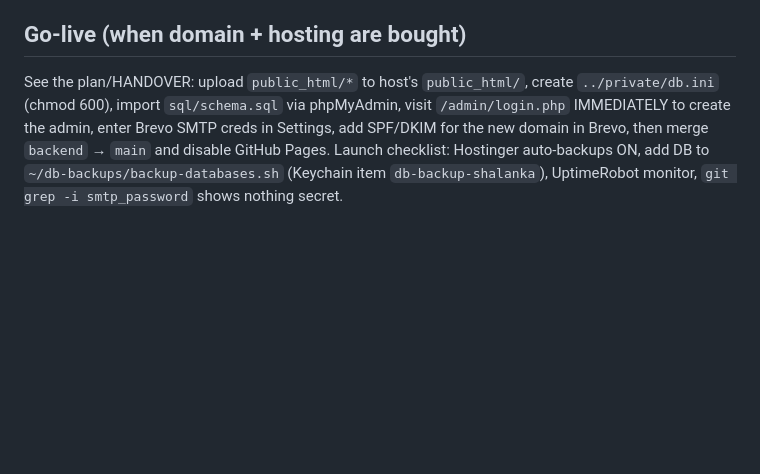
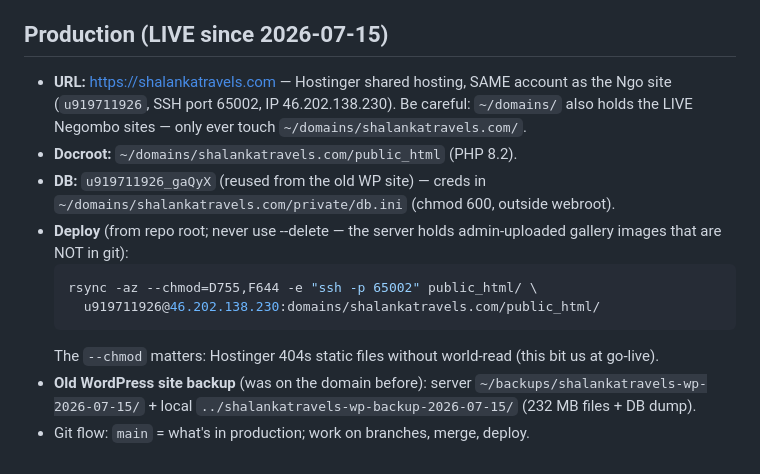
Before and after one commit to mafia1092/sha-lanka, a Markdown page: CLAUDE.md, the part around the change. Rendered like a GitHub page; blank space fills up the shorter version.

Commit message:
Docs: mark site LIVE on shalankatravels.com, add production deploy runbook
Co-Authored-By: Claude Fable 5 <noreply@anthropic.com>

````diff
--- a/CLAUDE.md
+++ b/CLAUDE.md
@@ -54,12 +54,23 @@ cd public_html && for f in $(find . -name '*.php' -not -path './mail/*'); do php
 - Do not re-introduce `new Image().onload` preloading in the gallery
   animation (cached images never fire onload → animation freezes).
 
-## Go-live (when domain + hosting are bought)
-See the plan/HANDOVER: upload `public_html/*` to host's `public_html/`,
-create `../private/db.ini` (chmod 600), import `sql/schema.sql` via
-phpMyAdmin, visit `/admin/login.php` IMMEDIATELY to create the admin,
-enter Brevo SMTP creds in Settings, add SPF/DKIM for the new domain in
-Brevo, then merge `backend` → `main` and disable GitHub Pages.
-Launch checklist: Hostinger auto-backups ON, add DB to
-`~/db-backups/backup-databases.sh` (Keychain item `db-backup-shalanka`),
-UptimeRobot monitor, `git grep -i smtp_password` shows nothing secret.
+## Production (LIVE since 2026-07-15)
+- **URL:** https://shalankatravels.com — Hostinger shared hosting, SAME
+  account as the Ngo site (`u919711926`, SSH port 65002, IP 46.202.138.230).
+  Be careful: `~/domains/` also holds the LIVE Negombo sites — only ever
+  touch `~/domains/shalankatravels.com/`.
+- **Docroot:** `~/domains/shalankatravels.com/public_html` (PHP 8.2).
+- **DB:** `u919711926_gaQyX` (reused from the old WP site) — creds in
+  `~/domains/shalankatravels.com/private/db.ini` (chmod 600, outside webroot).
+- **Deploy** (from repo root; never use --delete — the server holds
+  admin-uploaded gallery images that are NOT in git):
+  ```bash
+  rsync -az --chmod=D755,F644 -e "ssh -p 65002" public_html/ \
+    u919711926@46.202.138.230:domains/shalankatravels.com/public_html/
+  ```
+  The `--chmod` matters: Hostinger 404s static files without world-read
+  (this bit us at go-live).
+- **Old WordPress site backup** (was on the domain before): server
+  `~/backups/shalankatravels-wp-2026-07-15/` + local
+  `../shalankatravels-wp-backup-2026-07-15/` (232 MB files + DB dump).
+- Git flow: `main` = what's in production; work on branches, merge, deploy.
````
Also changed, not shown: HANDOVER.md (+6 -6 lines).
